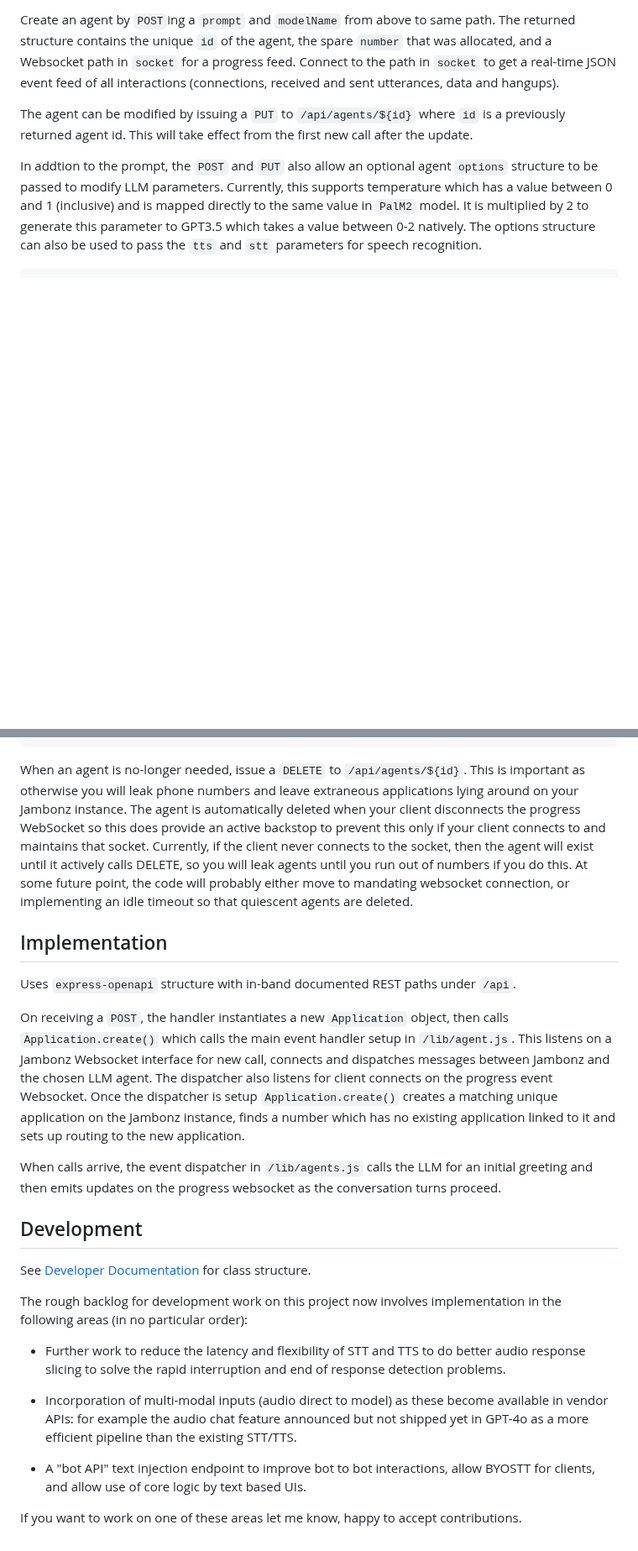
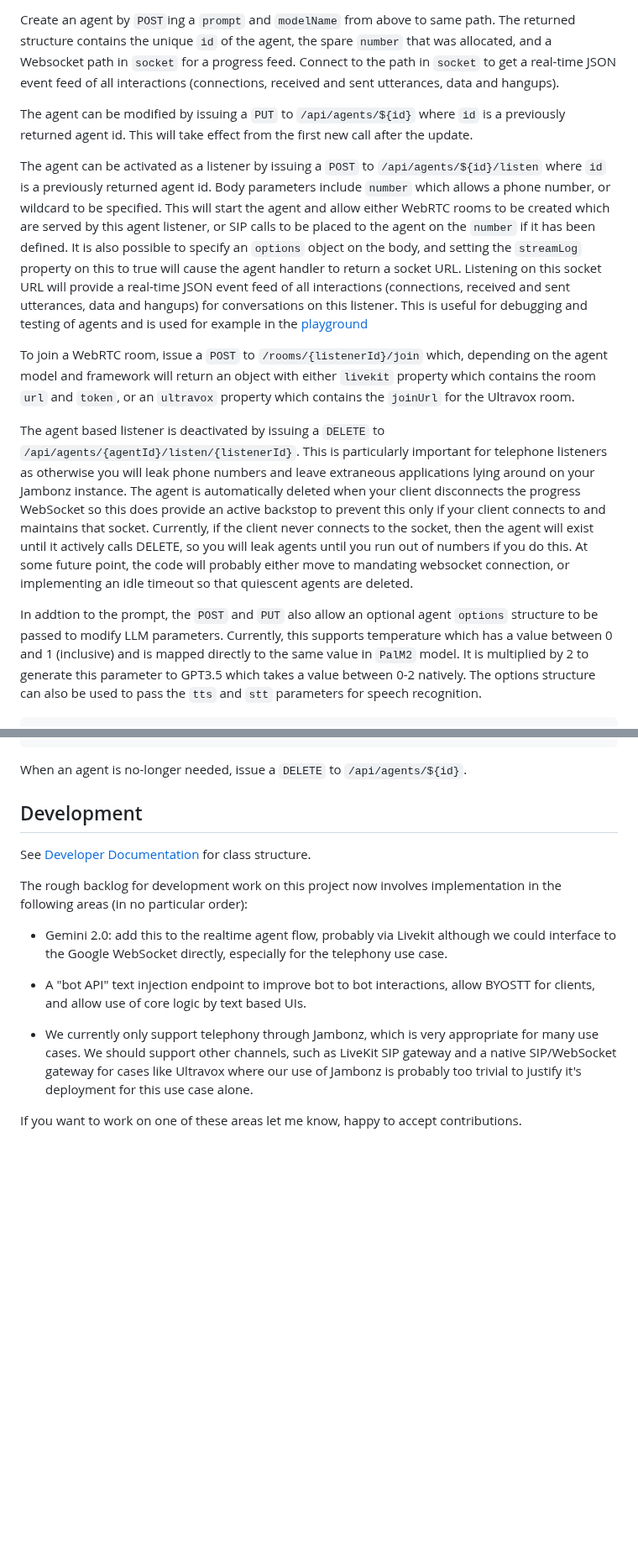
Before and after one commit to aplisay/llm-agent, a Markdown page: README.md, 2 parts joined by grey strips. Shown at 84% size. Rendered like a GitHub page; blank space fills up the shorter version.

````diff
--- a/README.md
+++ b/README.md
@@ -64,6 +107,17 @@ Create an agent by `POST`ing a `prompt` and `modelName` from above to same path.
 
 The agent can be modified by issuing a `PUT` to `/api/agents/${id}` where `id` is a previously returned agent id. This will take effect from the first new call after the update.
 
+The agent can be activated as a listener by issuing a `POST` to `/api/agents/${id}/listen` where `id` is a previously returned agent id.
+Body parameters include `number` which allows a phone number, or wildcard to be specified. This will start the agent and allow either WebRTC rooms to be created which are served by this agent listener, or SIP calls to be placed to the agent on the `number` if it has been defined.
+It is also possible to specify an `options` object on the body, and setting the `streamLog` property on this to true will cause the agent handler to return a socket URL. Listening on this socket URL will provide a real-time JSON event feed of all interactions (connections, received and sent utterances, data and hangups) for conversations on this listener. This is useful for debugging and testing of agents and is used for example in the [playground](https://playground.aplisay.com/)
+
+To join a WebRTC room, issue a `POST` to `/rooms/{listenerId}/join` which, depending on the agent model and framework will return an object with either `livekit` property which contains the room `url` and `token`, or an `ultravox` property which contains the `joinUrl` for the Ultravox room.
+
+The agent based listener is deactivated by issuing a `DELETE` to `/api/agents/{agentId}/listen/{listenerId}`. This is particularly important for telephone listeners as otherwise you will leak phone numbers and leave extraneous applications lying around on your Jambonz instance.
+The agent is automatically deleted when your client disconnects the progress WebSocket so this does provide an active backstop to prevent this only if your client connects to and maintains that socket.
+Currently, if the client never connects to the socket, then the agent will exist until it actively calls DELETE, so you will leak agents until you run out of numbers if you do this.
+At some future point, the code will probably either move to mandating websocket connection, or implementing an idle timeout so that quiescent agents are deleted.
+
 In addtion to the prompt, the `POST` and `PUT` also allow an optional agent `options` structure to be passed to modify LLM parameters.
 Currently, this supports temperature which has a value between 0 and 1 (inclusive) and is mapped directly to the same value in `PalM2` model. It is multiplied by 2 to generate this parameter to GPT3.5 which takes a value between 0-2 natively. The options structure can also be used to pass the `tts` and `stt` parameters for speech recognition.
 
@@ -82,19 +136,8 @@ Currently, this supports temperature which has a value between 0 and 1 (inclusiv
 }
 ```
 
-When an agent is no-longer needed, issue a `DELETE` to `/api/agents/${id}`. This is important as otherwise you will leak phone numbers and leave extraneous applications lying around on your Jambonz instance.
-The agent is automatically deleted when your client disconnects the progress WebSocket so this does provide an active backstop to prevent this only if your client connects to and maintains that socket.
-Currently, if the client never connects to the socket, then the agent will exist until it actively calls DELETE, so you will leak agents until you run out of numbers if you do this.
-At some future point, the code will probably either move to mandating websocket connection, or implementing an idle timeout so that quiescent agents are deleted.
+When an agent is no-longer needed, issue a `DELETE` to `/api/agents/${id}`.
 
-## Implementation
-
-Uses `express-openapi` structure with in-band documented REST paths under `/api`.
-
-On receiving a `POST`, the handler instantiates a new `Application` object, then calls `Application.create()` which calls the main event handler setup in `/lib/agent.js`. This listens on a Jambonz Websocket interface for new call, connects and dispatches messages between Jambonz and the chosen LLM agent. The dispatcher also listens for client connects on the progress event Websocket.
-Once the dispatcher is setup `Application.create()` creates a matching unique application on the Jambonz instance, finds a number which has no existing application linked to it and sets up routing to the new application.
-
-When calls arrive, the event dispatcher in `/lib/agents.js` calls the LLM for an initial greeting and then emits updates on the progress websocket as the conversation turns proceed.
 
 ## Development
 
@@ -102,10 +145,10 @@ See [Developer Documentation](API.md) for class structure.
 
 The rough backlog for development work on this project now involves implementation in the following areas (in no particular order):
 
-  *  Further work to reduce the latency and flexibility of STT and TTS to do better audio response slicing to solve the rapid interruption and end of response detection problems.
-
-  *  Incorporation of multi-modal inputs (audio direct to model) as these become available in vendor APIs: for example the audio chat feature announced but not shipped yet in GPT-4o as a more efficient pipeline than the existing STT/TTS.
+  *  Gemini 2.0: add this to the realtime agent flow, probably via Livekit although we could interface to the Google WebSocket directly, especially for the telephony use case.
 
   *  A "bot API" text injection endpoint to improve bot to bot interactions, allow BYOSTT for clients, and allow use of core logic by text based UIs.
 
+  * We currently only support telephony through Jambonz, which is very appropriate for many use cases. We should support other channels, such as LiveKit SIP gateway and a native SIP/WebSocket gateway for cases like Ultravox where our use of Jambonz is probably too trivial to justify it's deployment for this use case alone.
+
 If you want to work on one of these areas let me know, happy to accept contributions.
````
Also changed, not shown: other parts of README.md (+53 -10 lines), docs/fluffy-architecture.png (added), docs/llm-agent-containers.png (added), 2 other files.
